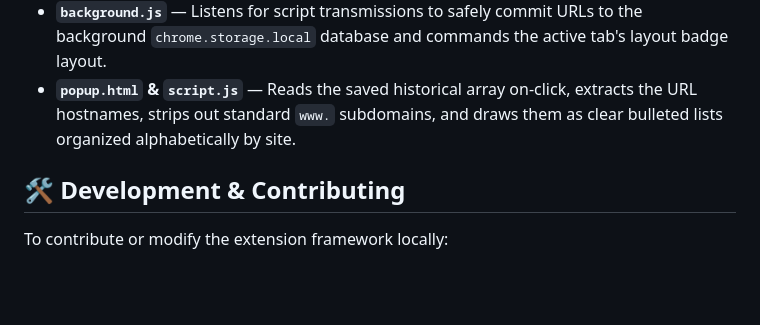
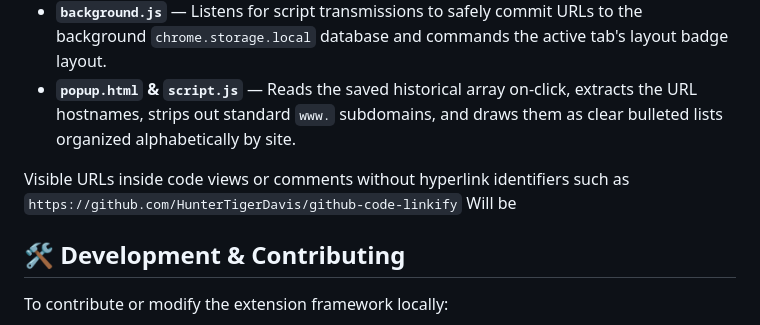
Before and after one commit to HunterTigerDavis/github-code-linkify, a Markdown page: README.md, the part around the change. GitHub-like rendering; blank space fills up the shorter version.

```diff
--- a/README.md
+++ b/README.md
@@ -37,6 +37,10 @@ The extension splits its logic between independent architecture layers to bypass
 - **`background.js`** — Listens for script transmissions to safely commit URLs to the background `chrome.storage.local` database and commands the active tab's layout badge layout.
 - **`popup.html` & `script.js`** — Reads the saved historical array on-click, extracts the URL hostnames, strips out standard `www.` subdomains, and draws them as clear bulleted lists organized alphabetically by site.
 
+Visible URLs inside code views or comments without hyperlink identifiers such as
+`https://github.com/HunterTigerDavis/github-code-linkify`
+Will be
+
 ## 🛠️ Development & Contributing
 
 To contribute or modify the extension framework locally:
```
